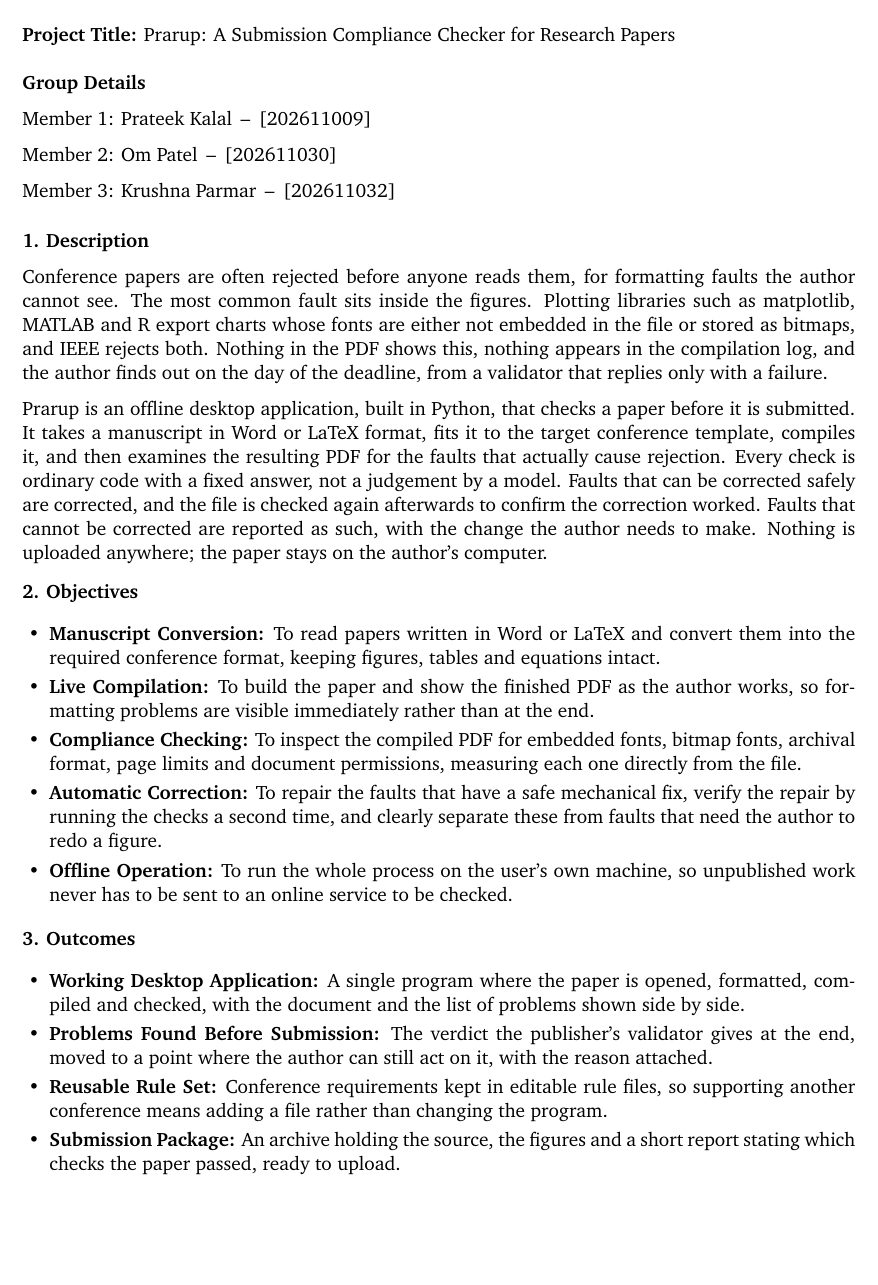
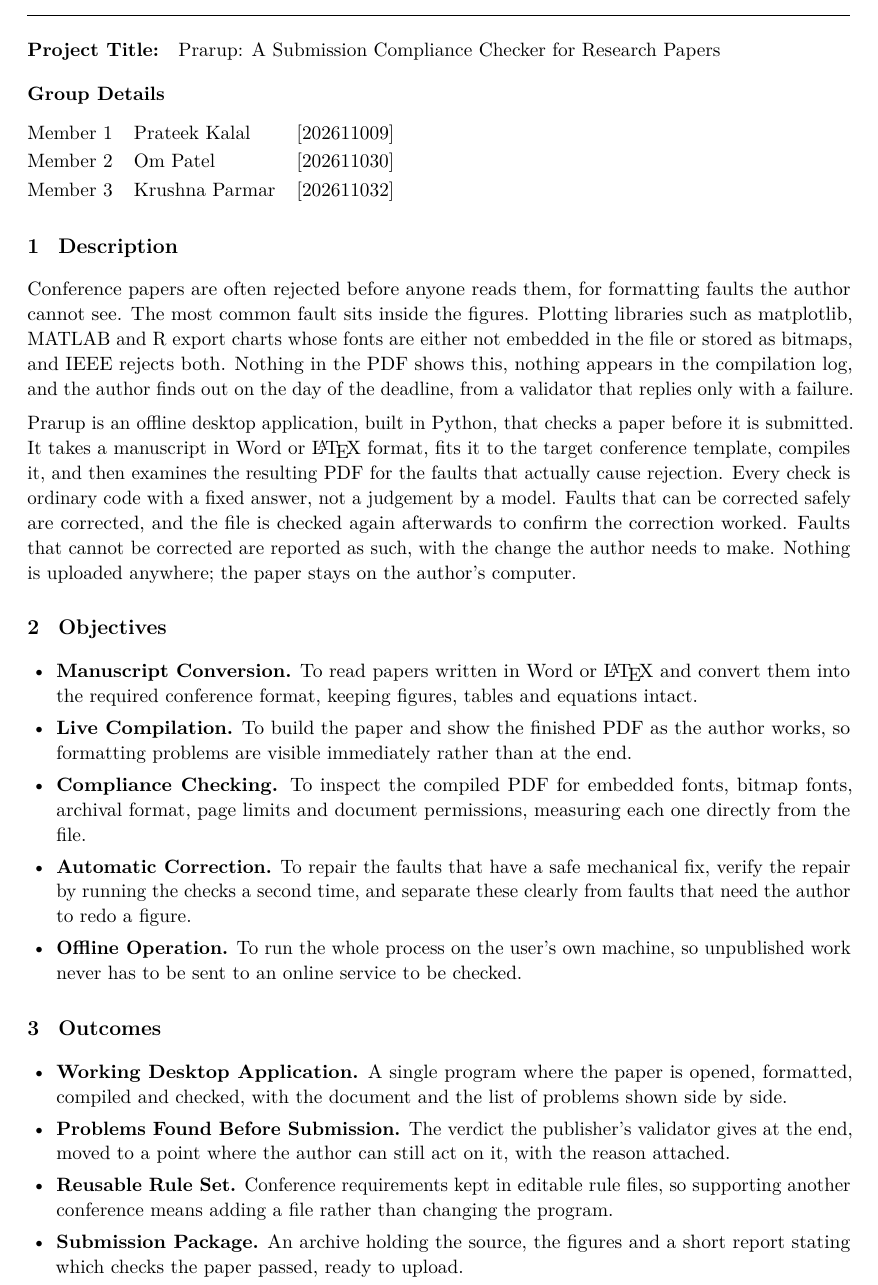
Before and after one commit to Krushna-007/prarup, a LaTeX document (submission/Project_Submission_Detail.tex): part of the page, cut so that both start at the same text, the shorter picture padded with empty space. Compiled offline with pdfLaTeX.

Commit message:
docs: typeset the submission document properly
Latin Modern throughout, which is the vector form of Computer Modern
and the typeface LaTeX has looked like since before any of this. Added
microtype for margin kerning, which is what gives the justified text an
even grey rather than the ragged spacing of the previous draft.

Structural work: real numbered sections with hanging numbers via
titlesec, the member details set as an aligned table instead of three
loose lines, a small-caps masthead over a single hairline, and run-in
bold labels ending in a full stop rather than a colon, which is the
older and quieter convention.

No colour anywhere. Every font in the output is Type1 and embedded,
confirmed with Prarup's own checker.

```diff
--- a/submission/Project_Submission_Detail.tex
+++ b/submission/Project_Submission_Detail.tex
@@ -15,24 +35,26 @@
 \begin{center}
-{\large\bfseries Project Submission Details}
+  {\large\scshape Project Submission Details}
 \end{center}
+\vspace{-2pt}
+\hrule height 0.4pt
+\vspace{10pt}
+
+\heading{Project Title:}\quad Prarup: A Submission Compliance Checker for
+Research Papers
 
 \vspace{6pt}
 
-\textbf{Project Title:} Prarup: A Submission Compliance Checker for Research Papers
+\heading{Group Details}
 
-\vspace{7pt}
+\vspace{2pt}
+{\setlength{\extrarowheight}{2pt}
+\begin{tabular}{@{}l l l@{}}
+Member 1 & Prateek Kalal   & [202611009] \\
+Member 2 & Om Patel        & [202611030] \\
+Member 3 & Krushna Parmar  & [202611032] \\
+\end{tabular}}
 
-\textbf{Group Details}
-
-Member 1: Prateek Kalal \,--\, [202611009]
-
-Member 2: Om Patel \,--\, [202611030]
-
-Member 3: Krushna Parmar \,--\, [202611032]
-
-\vspace{8pt}
-
-\textbf{1. Description}
+\section{Description}
 
 Conference papers are often rejected before anyone reads them, for formatting
 faults the author cannot see. The most common fault sits inside the figures.
@@ -43,59 +65,55 @@ and the author finds out on the day of the deadline, from a validator that
 replies only with a failure.
 
 Prarup is an offline desktop application, built in Python, that checks a paper
-before it is submitted. It takes a manuscript in Word or LaTeX format, fits it
-to the target conference template, compiles it, and then examines the resulting
-PDF for the faults that actually cause rejection. Every check is ordinary code
-with a fixed answer, not a judgement by a model. Faults that can be corrected
-safely are corrected, and the file is checked again afterwards to confirm the
-correction worked. Faults that cannot be corrected are reported as such, with
-the change the author needs to make. Nothing is uploaded anywhere; the paper
-stays on the author's computer.
+before it is submitted. It takes a manuscript in Word or \LaTeX{} format, fits
+it to the target conference template, compiles it, and then examines the
+resulting PDF for the faults that actually cause rejection. Every check is
+ordinary code with a fixed answer, not a judgement by a model. Faults that can
+be corrected safely are corrected, and the file is checked again afterwards to
+confirm the correction worked. Faults that cannot be corrected are reported as
+such, with the change the author needs to make. Nothing is uploaded anywhere;
+the paper stays on the author's computer.
 
-\vspace{2pt}
-
-\textbf{2. Objectives}
+\section{Objectives}
 
 \begin{itemize}
-  \item \textbf{Manuscript Conversion:} To read papers written in Word or LaTeX
-  and convert them into the required conference format, keeping figures, tables
-  and equations intact.
+  \item \heading{Manuscript Conversion.} To read papers written in Word or
+  \LaTeX{} and convert them into the required conference format, keeping
+  figures, tables and equations intact.
 
-  \item \textbf{Live Compilation:} To build the paper and show the finished PDF
-  as the author works, so formatting problems are visible immediately rather
-  than at the end.
+  \item \heading{Live Compilation.} To build the paper and show the finished
+  PDF as the author works, so formatting problems are visible immediately
+  rather than at the end.
 
-  \item \textbf{Compliance Checking:} To inspect the compiled PDF for embedded
+  \item \heading{Compliance Checking.} To inspect the compiled PDF for embedded
   fonts, bitmap fonts, archival format, page limits and document permissions,
   measuring each one directly from the file.
 
-  \item \textbf{Automatic Correction:} To repair the faults that have a safe
+  \item \heading{Automatic Correction.} To repair the faults that have a safe
   mechanical fix, verify the repair by running the checks a second time, and
-  clearly separate these from faults that need the author to redo a figure.
+  separate these clearly from faults that need the author to redo a figure.
 
-  \item \textbf{Offline Operation:} To run the whole process on the user's own
+  \item \heading{Offline Operation.} To run the whole process on the user's own
   machine, so unpublished work never has to be sent to an online service to be
   checked.
 \end{itemize}
 
-\vspace{2pt}
-
-\textbf{3. Outcomes}
+\section{Outcomes}
 
 \begin{itemize}
-  \item \textbf{Working Desktop Application:} A single program where the paper
+  \item \heading{Working Desktop Application.} A single program where the paper
   is opened, formatted, compiled and checked, with the document and the list of
   problems shown side by side.
 
-  \item \textbf{Problems Found Before Submission:} The verdict the publisher's
-  validator gives at the end, moved to a point where the author can still act on
-  it, with the reason attached.
+  \item \heading{Problems Found Before Submission.} The verdict the publisher's
+  validator gives at the end, moved to a point where the author can still act
+  on it, with the reason attached.
 
-  \item \textbf{Reusable Rule Set:} Conference requirements kept in editable
+  \item \heading{Reusable Rule Set.} Conference requirements kept in editable
   rule files, so supporting another conference means adding a file rather than
   changing the program.
 
-  \item \textbf{Submission Package:} An archive holding the source, the figures
+  \item \heading{Submission Package.} An archive holding the source, the figures
   and a short report stating which checks the paper passed, ready to upload.
 \end{itemize}
 
```
Also changed, not shown: submission/Project_Submission_Detail.pdf, submission/Project_Submission_Detail.tex (28 more changed lines).
